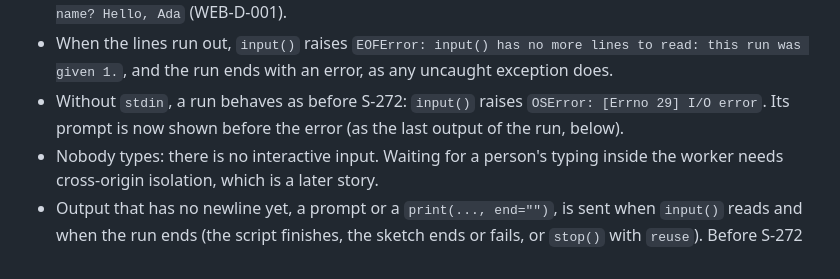
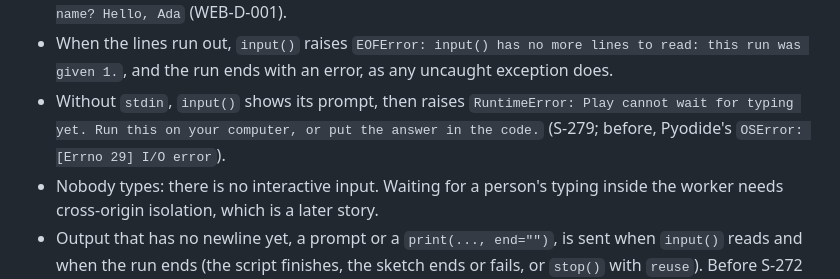
Before and after one commit to funground-hq/funground-web, a Markdown page: runner/README.md, the part around the change. Drawn GitHub-style.

Commit message:
S-279: the runner README says what input() does without stdin

```diff
--- a/runner/README.md
+++ b/runner/README.md
@@ -103,8 +103,8 @@ await runner.run('name = input("Your name? ")\nprint("Hello,", name)', { filenam
   `Your name? \nHello, Ada`; CPython given the same line in a pipe prints `Your name? Hello, Ada` (WEB-D-001).
 - When the lines run out, `input()` raises `EOFError: input() has no more lines to read: this run was given 1.`, and the run
   ends with an error, as any uncaught exception does.
-- Without `stdin`, a run behaves as before S-272: `input()` raises `OSError: [Errno 29] I/O error`. Its prompt is now shown
-  before the error (as the last output of the run, below).
+- Without `stdin`, `input()` shows its prompt, then raises `RuntimeError: Play cannot wait for typing yet. Run this on your
+  computer, or put the answer in the code.` (S-279; before, Pyodide's `OSError: [Errno 29] I/O error`).
 - Nobody types: there is no interactive input. Waiting for a person's typing inside the worker needs cross-origin isolation,
   which is a later story.
 - Output that has no newline yet, a prompt or a `print(..., end="")`, is sent when `input()` reads and when the run ends
```
